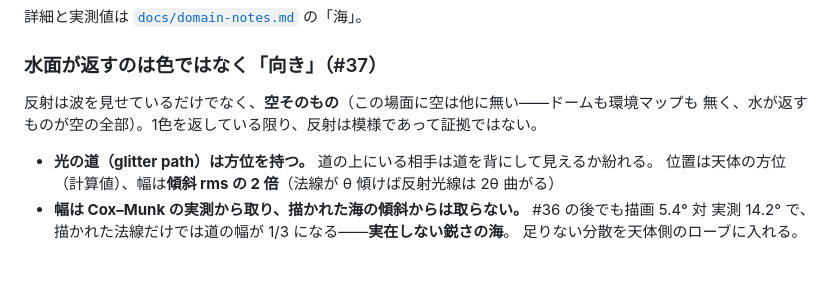
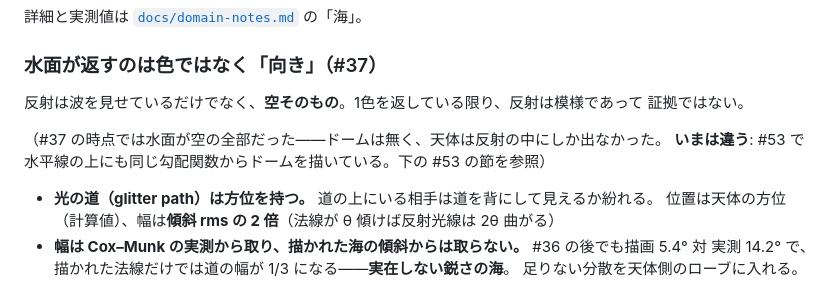
Before and after one commit to fune-gaku/voyage-replay, a Markdown page: CLAUDE.md, the part around the change. GitHub-like rendering; blank space fills up the shorter version.

Commit message:
Grep the word one file further: CLAUDE.md still said there was no dome
Codex's second pass on #53. The first found the palette's comment; this found the
same claim in the checklist that tells the next person how the water works - and a
checklist contradicting itself is worse than a stale comment, because it is what
gets read before anything is written.

Marked as history rather than deleted: "at #37 the water WAS the whole sky" is the
true and useful sentence, and it points at the section that says what changed.

Co-Authored-By: Claude Opus 5 (1M context) <noreply@anthropic.com>
Claude-Session: https://claude.ai/code/session_01XXrt7xSAt2bkxCPgY1a2Ch

```diff
--- a/CLAUDE.md
+++ b/CLAUDE.md
@@ -536,8 +536,11 @@ AIS が送るのはアンテナ位置で、JTSB の付表も脚注でそう書
 
 ### 水面が返すのは色ではなく「向き」（#37）
 
-反射は波を見せているだけでなく、**空そのもの**（この場面に空は他に無い——ドームも環境マップも
-無く、水が返すものが空の全部）。1色を返している限り、反射は模様であって証拠ではない。
+反射は波を見せているだけでなく、**空そのもの**。1色を返している限り、反射は模様であって
+証拠ではない。
+
+（#37 の時点では水面が空の全部だった——ドームは無く、天体は反射の中にしか出なかった。
+**いまは違う**: #53 で水平線の上にも同じ勾配関数からドームを描いている。下の #53 の節を参照）
 
 - **光の道（glitter path）は方位を持つ。** 道の上にいる相手は道を背にして見えるか紛れる。
   位置は天体の方位（計算値）、幅は**傾斜 rms の 2 倍**（法線が θ 傾けば反射光線は 2θ 曲がる）
```
